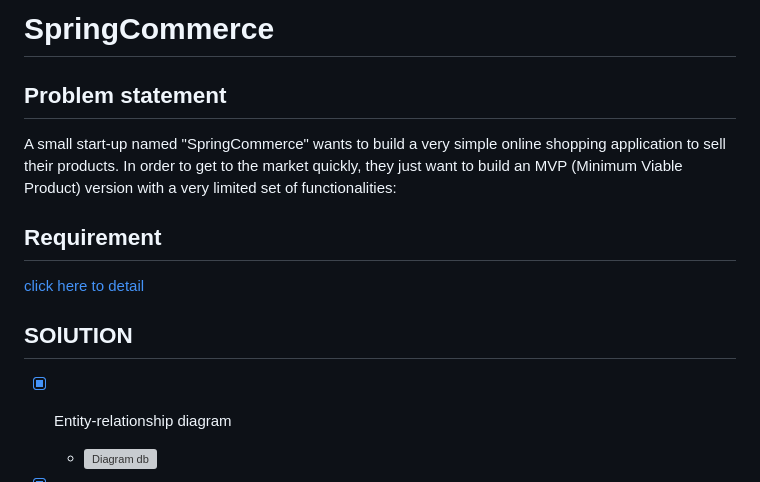
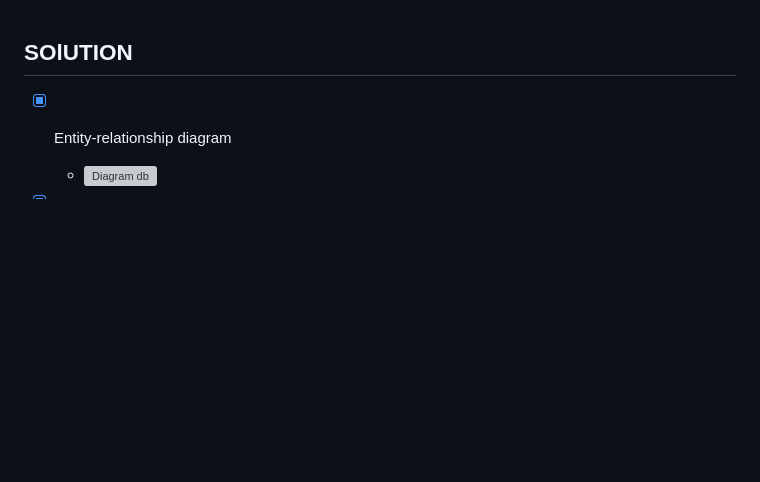
Before and after one commit to quocdatestweb/spring_mvc_commerce, a Markdown page: README.md, the part around the change. GitHub-like rendering; blank space fills up the shorter version; grey boxes are pictures that could not be loaded.

```diff
--- a/README.md
+++ b/README.md
@@ -1,14 +1,3 @@
-# SpringCommerce
-
-## Problem statement
-A small start-up named "SpringCommerce" wants to build a very simple online shopping application to sell their products. In order to get to the market quickly, they just want to build an MVP (Minimum Viable Product) version with a very limited set of functionalities:
-
-
-## Requirement
-
-[click here to detail](/REQUIREMENT.md)
-
-
 ## SOlUTION
   - [x] Entity-relationship diagram
     - ![Diagram db](src/main/resources/static/img/diagram.png)
```
